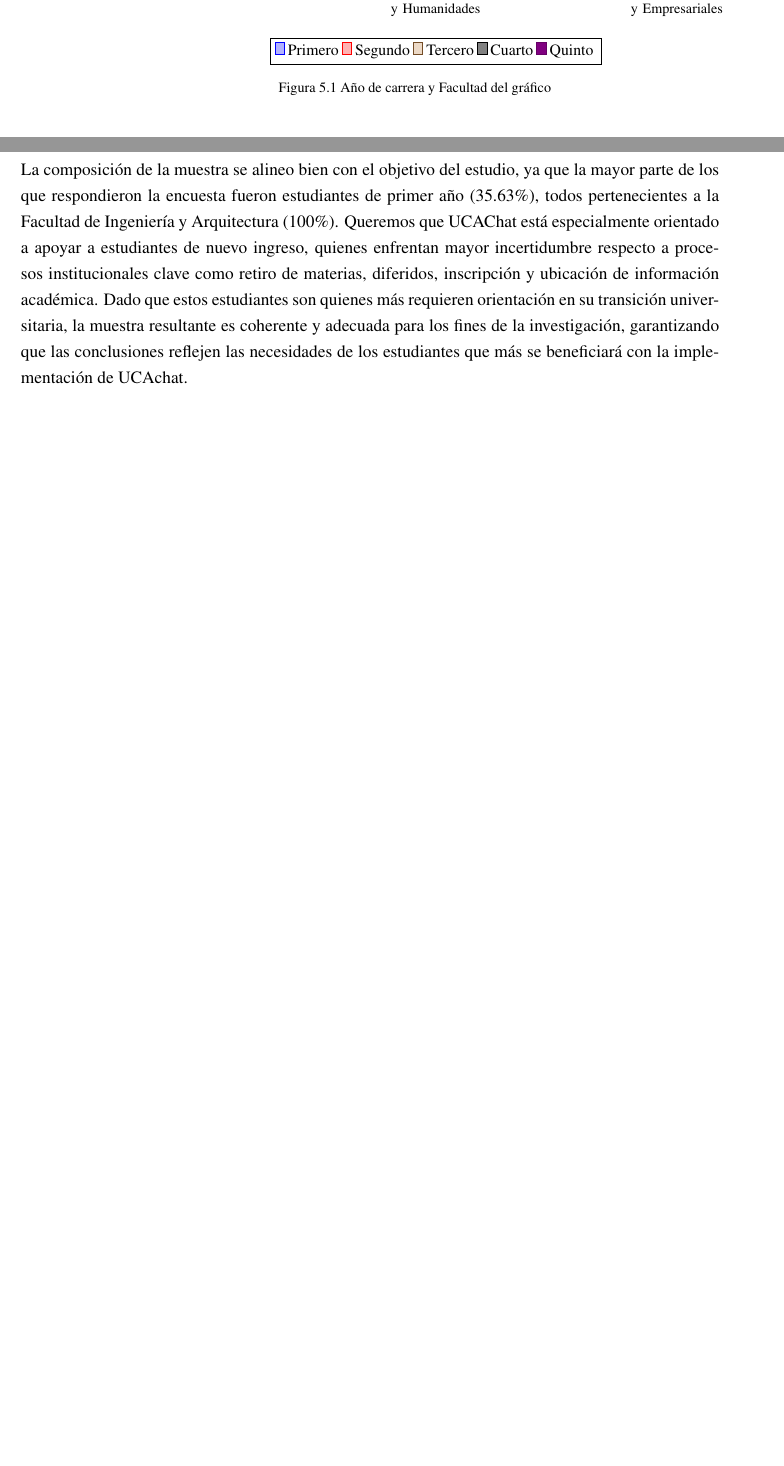
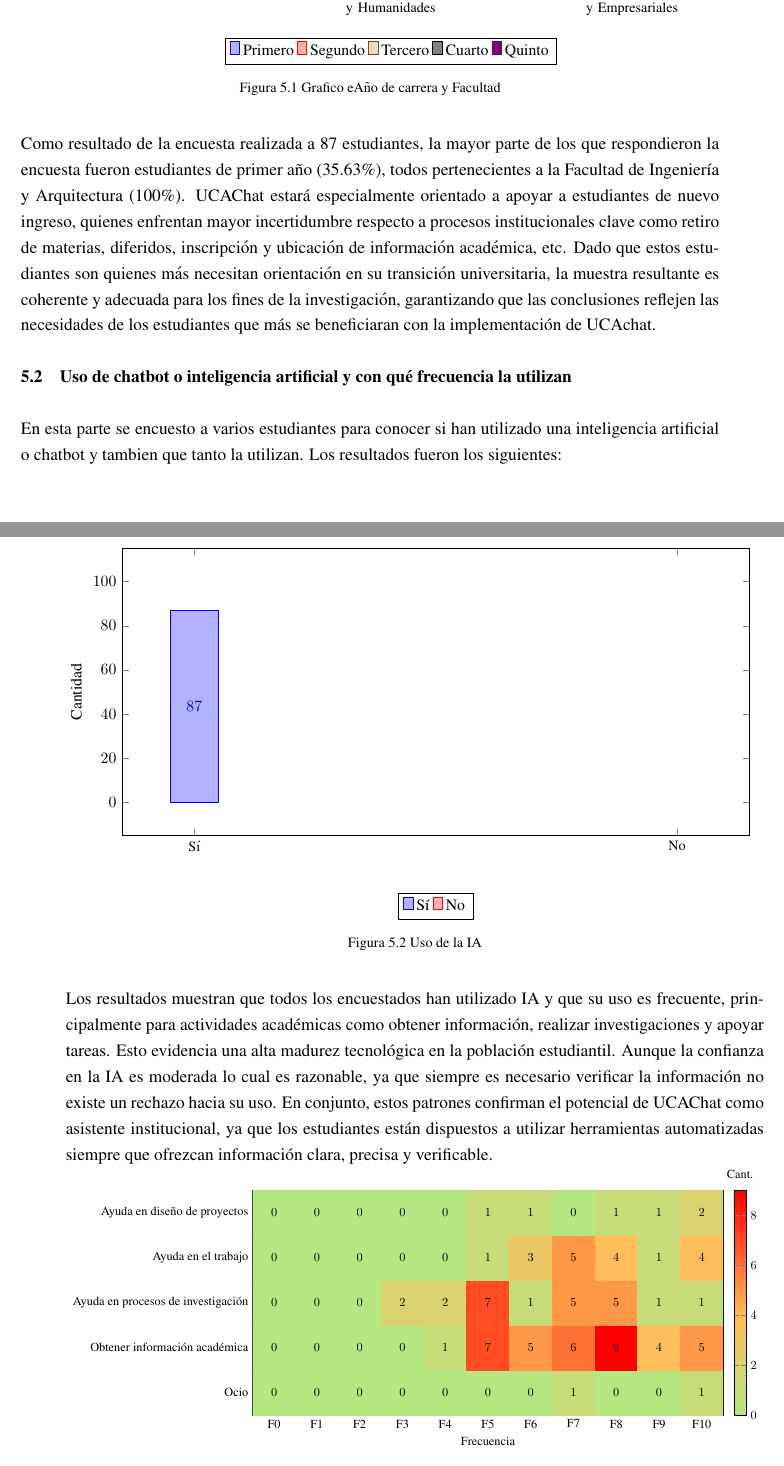
Before and after one commit to rene898/trabajo-de-graduacion-latex, a LaTeX document (Documentacion/NoModificar/main.tex, which reads Documentacion/datos.tex): two parts of pages 38 and 39 of 52 before the commit and two parts of pages 39 and 40 of 54 after it, joined at a grey line, cut so that both start at the same text, the shorter picture padded with empty space. The pictures show the PDF file Documentacion/main.pdf that the author committed with the source.

Commit message:
Add: Graficos analisis

```diff
--- a/Documentacion/datos.tex
+++ b/Documentacion/datos.tex
@@ -452,2 +450 @@ Reconocer estas limitaciones no disminuye el valor del proyecto, sino que enmarc
 
-        \section{Año de carrera y facultad}
@@ -514,12 +515,91 @@ Reconocer estas limitaciones no disminuye el valor del proyecto, sino que enmarc
                 \legend{Primero, Segundo, Tercero, Cuarto, Quinto}
                 \end{axis}
             \end{tikzpicture}
-            \caption{Año de carrera y Facultad del gráfico}
+            \caption{Grafico eAño de carrera y Facultad }
             \label{fig:anio_facultad}
         \end{figure}
 
-        La composición de la muestra se alineo bien con el objetivo del estudio, ya que la mayor parte de los que respondieron la encuesta fueron estudiantes de primer año (35.63\%), todos pertenecientes a la Facultad de Ingeniería y Arquitectura (100\%). Queremos que UCAChat está especialmente orientado a apoyar a estudiantes de nuevo ingreso, quienes enfrentan mayor incertidumbre respecto a procesos institucionales clave como retiro de materias, diferidos, inscripción y ubicación de información académica. Dado que estos estudiantes son quienes más requieren orientación en su transición universitaria, la muestra resultante es coherente y adecuada para los fines de la investigación, garantizando que las conclusiones reflejen las necesidades de los estudiantes que más se beneficiará con la implementación de UCAchat.
-    }
+        Como resultado de la encuesta realizada a 87 estudiantes, la mayor parte de los que respondieron la encuesta fueron estudiantes de primer año (35.63\%), todos pertenecientes a la Facultad de Ingeniería y Arquitectura (100\%). UCAChat estará especialmente orientado a apoyar a estudiantes de nuevo ingreso, quienes enfrentan mayor incertidumbre respecto a procesos institucionales clave como retiro de materias, diferidos, inscripción y ubicación de información académica, etc. Dado que estos estudiantes son quienes más necesitan orientación en su transición universitaria, la muestra resultante es coherente y adecuada para los fines de la investigación, garantizando que las conclusiones reflejen las necesidades de los estudiantes que más se beneficiaran con la implementación de UCAchat.
+
+        \section{Uso de chatbot o inteligencia artificial y con qué frecuencia la utilizan }
+        En esta parte se encuesto a varios estudiantes para conocer si han utilizado una inteligencia artificial o chatbot y tambien que tanto la utilizan. Los resultados fueron los siguientes:
+        \begin{figure}[H]
+            \centering
+            \begin{tikzpicture}
+                \begin{axis}[
+                    ybar stacked,
+                    bar width=30pt,
+                    nodes near coords,
+                    enlargelimits=0.15,
+                    legend style={at={(0.5,-0.2)}, anchor=north, legend columns=-1},
+                    ylabel={Cantidad},
+                    symbolic x coords={Sí, No},
+                    xtick=data,
+                    x tick label style={rotate=0, anchor=north, align=center, text width=4cm, font=\small},
+                    ymin=0,
+                    ymax=100,
+                    width=\textwidth,
+                    height=8cm
+                ]
+                \addplot coordinates {(Sí,87) (No,0)};
+                \addplot coordinates {(Sí,0) (No,0)};
+                \legend{Sí, No}
+                \end{axis}
+            \end{tikzpicture}
+            \caption{Uso de la IA}
+            \label{fig:uso_ia}
+        \end{figure}
+
+Los resultados muestran que todos los encuestados han utilizado IA y que su uso es frecuente, principalmente para actividades académicas como obtener información, realizar investigaciones y apoyar tareas. Esto evidencia una alta madurez tecnológica en la población estudiantil. Aunque la confianza en la IA es moderada lo cual es razonable, ya que siempre es necesario verificar la información no existe un rechazo hacia su uso. En conjunto, estos patrones confirman el potencial de UCAChat como asistente institucional, ya que los estudiantes están dispuestos a utilizar herramientas automatizadas siempre que ofrezcan información clara, precisa y verificable.
+
+        \begin{figure}[H]
+            \centering
+            \resizebox{\textwidth}{!}{
+            \begin{tikzpicture}
+                \begin{axis}[
+                    view={0}{90},
+                    xlabel={Frecuencia},
+                    xtick={0,1,2,3,4,5,6,7,8,9,10},
+                    xticklabels={F0,F1,F2,F3,F4,F5,F6,F7,F8,F9,F10},
+                    ytick={0,1,2,3,4},
+                    yticklabels={Ocio, Obtener información académica, Ayuda en procesos de investigación, Ayuda en el trabajo, Ayuda en diseño de proyectos},
+                    ytick label style={text width=5cm, align=right, font=\scriptsize},
+                    xtick label style={font=\footnotesize},
+                    colormap={semaforo}{color(0)=(mygreen); color(4)=(mylightorange); color(9)=(red)},
+                    mesh/cols=11,
+                    enlargelimits=false,
+                    colorbar,
+                    colorbar style={
+                        title={Cant.},
+                        width=10pt
+                    },
+                    point meta=explicit,
+                    nodes near coords,
+                    nodes near coords align={center},
+                    width=15cm,
+                    height=8cm
+                ]
+                \addplot [matrix plot*, mesh/rows=5] coordinates {
+                    (0,0)[0] (1,0)[0] (2,0)[0] (3,0)[0] (4,0)[0] (5,0)[0] (6,0)[0] (7,0)[1] (8,0)[0] (9,0)[0] (10,0)[1]
+                    (0,1)[0] (1,1)[0] (2,1)[0] (3,1)[0] (4,1)[1] (5,1)[7] (6,1)[5] (7,1)[6] (8,1)[9] (9,1)[4] (10,1)[5]
+                    (0,2)[0] (1,2)[0] (2,2)[0] (3,2)[2] (4,2)[2] (5,2)[7] (6,2)[1] (7,2)[5] (8,2)[5] (9,2)[1] (10,2)[1]
+                    (0,3)[0] (1,3)[0] (2,3)[0] (3,3)[0] (4,3)[0] (5,3)[1] (6,3)[3] (7,3)[5] (8,3)[4] (9,3)[1] (10,3)[4]
+                    (0,4)[0] (1,4)[0] (2,4)[0] (3,4)[0] (4,4)[0] (5,4)[1] (6,4)[1] (7,4)[0] (8,4)[1] (9,4)[1] (10,4)[2]
+                };
+                \end{axis}
+            \end{tikzpicture}
+            }
+            \caption{Mapa de calor Frecuencia x Uso}
+            \label{fig:mapa_calor_frecuencia_uso}
+        \end{figure}
+
+
+
+
+
+
+
+        }
     \capitulo{Formato de los trabajos}{
     A continuación, se muestran las características principales del formato de trabajos de graduación creado por la facultad de ingeniería y arquitectura de la UCA.
 
```
Also changed, not shown: Documentacion/main.pdf, Documentacion/datos.tex (12 more changed lines).
